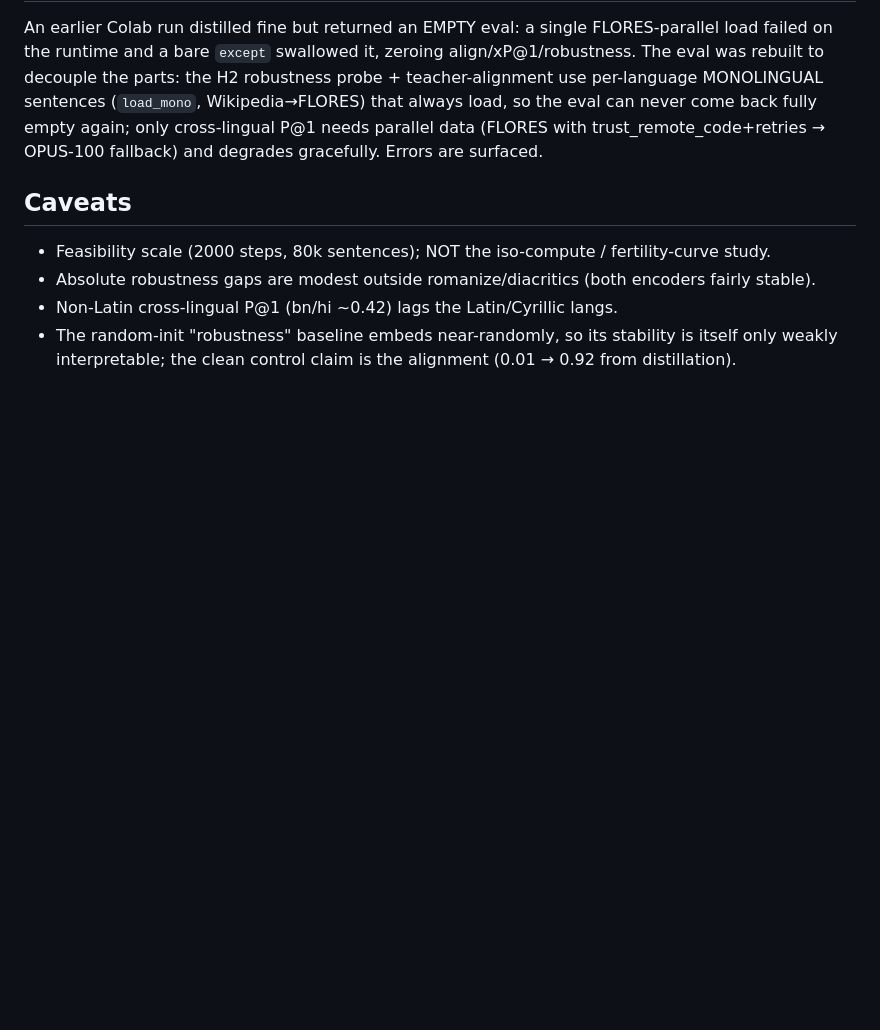
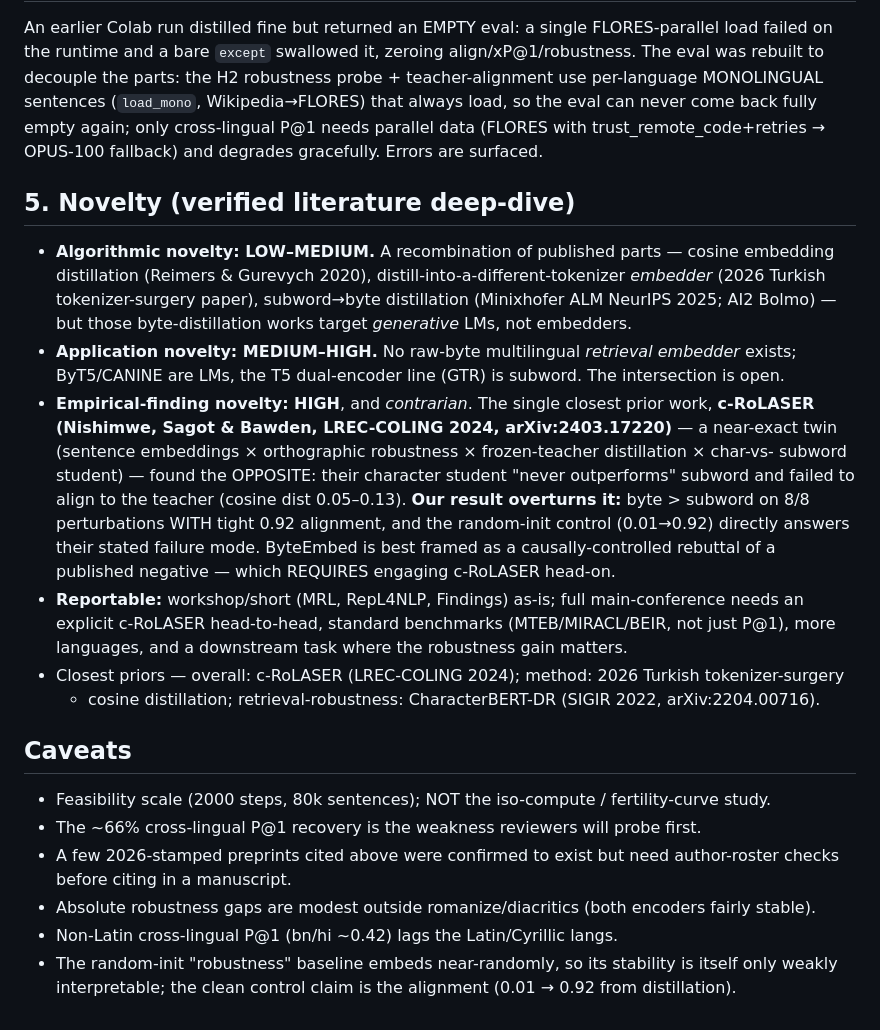
Before and after one commit to Aarushvinod/embedding-research, a Markdown page: byte_embed/RESULTS.md, the part around the change. Rendered like a GitHub page; blank space fills up the shorter version.

Commit message:
ByteEmbed novelty: contrarian rebuttal of c-RoLASER negative; finding HIGH, algorithm LOW-MED
Verified deep-dive: closest prior is c-RoLASER (LREC-COLING 2024), a near-exact twin that found char<subword (alignment failure); ByteEmbed overturns it with 0.92 alignment + random-init control. Algorithmic novelty low-med (recombination); application med-high (no byte multilingual retrieval embedder exists); empirical finding high. Reportable workshop/short now, full-conf with c-RoLASER head-to-head + MTEB/MIRACL + more langs.

Co-Authored-By: Claude Opus 4.8 (1M context) <noreply@anthropic.com>

```diff
--- a/byte_embed/RESULTS.md
+++ b/byte_embed/RESULTS.md
@@ -72,8 +72,32 @@ MONOLINGUAL sentences (`load_mono`, Wikipedia→FLORES) that always load, so the
 come back fully empty again; only cross-lingual P@1 needs parallel data (FLORES with
 trust_remote_code+retries → OPUS-100 fallback) and degrades gracefully. Errors are surfaced.
 
+## 5. Novelty (verified literature deep-dive)
+- **Algorithmic novelty: LOW–MEDIUM.** A recombination of published parts — cosine embedding
+  distillation (Reimers & Gurevych 2020), distill-into-a-different-tokenizer *embedder* (2026
+  Turkish tokenizer-surgery paper), subword→byte distillation (Minixhofer ALM NeurIPS 2025;
+  AI2 Bolmo) — but those byte-distillation works target *generative* LMs, not embedders.
+- **Application novelty: MEDIUM–HIGH.** No raw-byte multilingual *retrieval embedder* exists;
+  ByT5/CANINE are LMs, the T5 dual-encoder line (GTR) is subword. The intersection is open.
+- **Empirical-finding novelty: HIGH**, and *contrarian*. The single closest prior work,
+  **c-RoLASER (Nishimwe, Sagot & Bawden, LREC-COLING 2024, arXiv:2403.17220)** — a near-exact
+  twin (sentence embeddings × orthographic robustness × frozen-teacher distillation × char-vs-
+  subword student) — found the OPPOSITE: their character student "never outperforms" subword and
+  failed to align to the teacher (cosine dist 0.05–0.13). **Our result overturns it:** byte >
+  subword on 8/8 perturbations WITH tight 0.92 alignment, and the random-init control (0.01→0.92)
+  directly answers their stated failure mode. ByteEmbed is best framed as a causally-controlled
+  rebuttal of a published negative — which REQUIRES engaging c-RoLASER head-on.
+- **Reportable:** workshop/short (MRL, RepL4NLP, Findings) as-is; full main-conference needs an
+  explicit c-RoLASER head-to-head, standard benchmarks (MTEB/MIRACL/BEIR, not just P@1), more
+  languages, and a downstream task where the robustness gain matters.
+- Closest priors — overall: c-RoLASER (LREC-COLING 2024); method: 2026 Turkish tokenizer-surgery
+  + cosine distillation; retrieval-robustness: CharacterBERT-DR (SIGIR 2022, arXiv:2204.00716).
+
 ## Caveats
 - Feasibility scale (2000 steps, 80k sentences); NOT the iso-compute / fertility-curve study.
+- The ~66% cross-lingual P@1 recovery is the weakness reviewers will probe first.
+- A few 2026-stamped preprints cited above were confirmed to exist but need author-roster checks
+  before citing in a manuscript.
 - Absolute robustness gaps are modest outside romanize/diacritics (both encoders fairly stable).
 - Non-Latin cross-lingual P@1 (bn/hi ~0.42) lags the Latin/Cyrillic langs.
 - The random-init "robustness" baseline embeds near-randomly, so its stability is itself only
```
